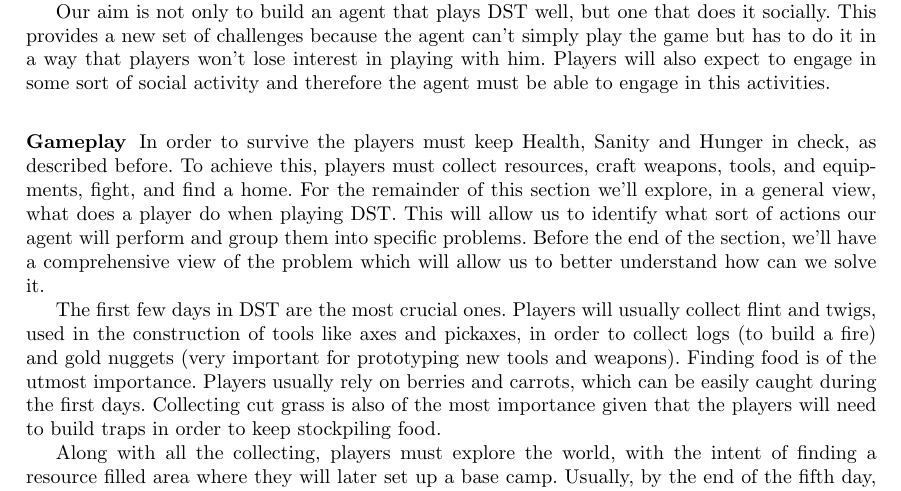
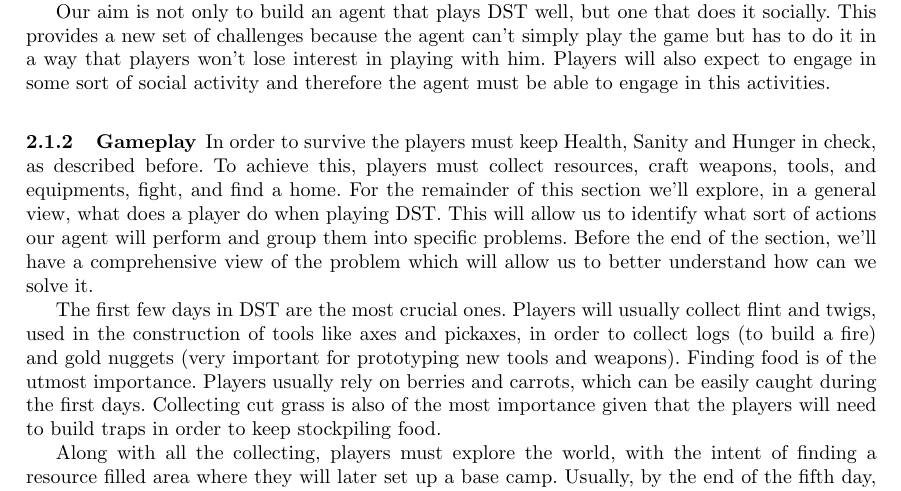
Before and after one commit to hineios/dissertation, a LaTeX thesis (main.tex): part of page 4 of 7, cut so that both start at the same text. Compiled offline with pdfLaTeX.

Commit message:
added numbering to subsubsections

```diff
--- a/main.tex
+++ b/main.tex
@@ -7,6 +7,9 @@
 
 \usepackage[acronym]{glossaries}
 \newacronym{dst}{DST}{Don't Starve Together}
+
+% This adds numbering to subsubsections
+\setcounter{secnumdepth}{5}
 
 % Page format
 \usepackage{geometry}
```
